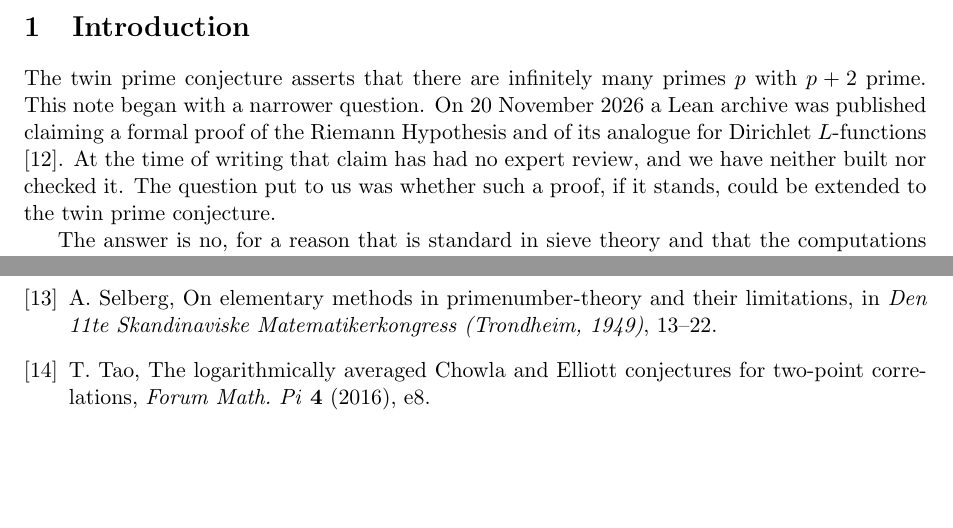
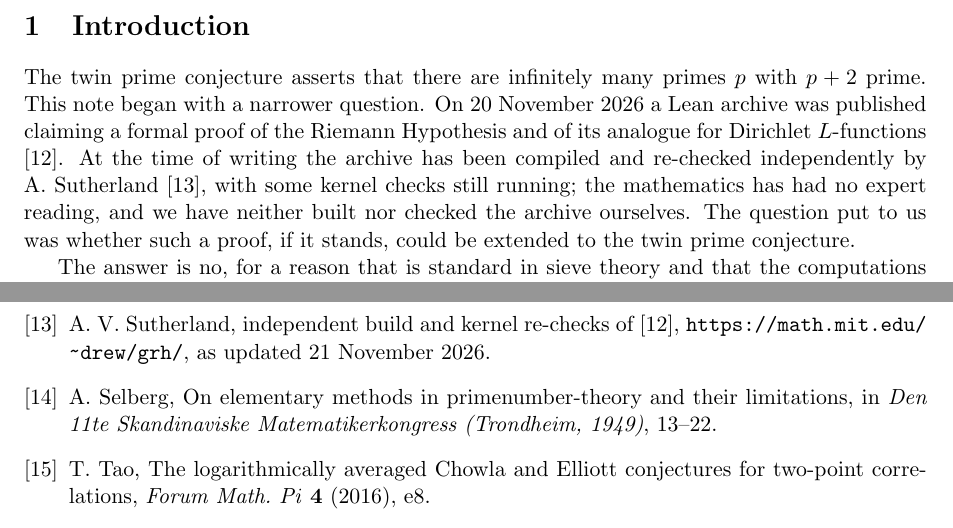
Before and after one commit to oceanseth/Primefold, a LaTeX paper (paper/twin-positivity.tex): two parts of pages 1 and 7 of 7 before the commit and two parts of pages 1 and 8 of 8 after it, joined at a grey line, cut so that both start at the same text, the shorter picture padded with empty space. Compiled offline with pdfLaTeX.

Commit message:
paper, lean README: update status of the Riemann Hypothesis claim
Sutherland's independent build and kernel re-checks (math.mit.edu/~drew/grh,
21 Nov) replace the 'no review' wording. The mathematics is still unread by
experts and nothing was built here.

Co-authored-by: Seth Caldwell <seth@voicecert.com>
Co-Authored-By: Claude Fable 5.2 <noreply@anthropic.com>

```diff
--- a/paper/twin-positivity.tex
+++ b/paper/twin-positivity.tex
@@ -58,8 +58,10 @@ The twin prime conjecture asserts that there are infinitely many primes $p$ with
 $p+2$ prime. This note began with a narrower question. On 20 November 2026 a
 Lean archive was published claiming a formal proof of the Riemann Hypothesis and
 of its analogue for Dirichlet $L$-functions \cite{rhclaim}. At the time of
-writing that claim has had no expert review, and we have neither built nor
-checked it. The question put to us was whether such a proof, if it stands, could
+writing the archive has been compiled and re-checked independently by
+A.~Sutherland \cite{rhcheck}, with some kernel checks still running; the
+mathematics has had no expert reading, and we have neither built nor checked
+the archive ourselves. The question put to us was whether such a proof, if it stands, could
 be extended to the twin prime conjecture.
 
 The answer is no, for a reason that is standard in sieve theory and that the
@@ -504,3 +508,6 @@ writing. Third-party mirror and notes:
+\bibitem{rhcheck} A.~V. Sutherland, independent build and kernel re-checks of
+\cite{rhclaim}, \url{https://math.mit.edu/~drew/grh/}, as updated 21 November
+2026.
 
 \bibitem{selberg} A. Selberg, On elementary methods in primenumber-theory and
 their limitations, in \emph{Den 11te Skandinaviske Matematikerkongress
```
Also changed, not shown: lean/README.md, paper/twin-positivity.pdf, paper/twin-positivity.tex (6 more changed lines).
